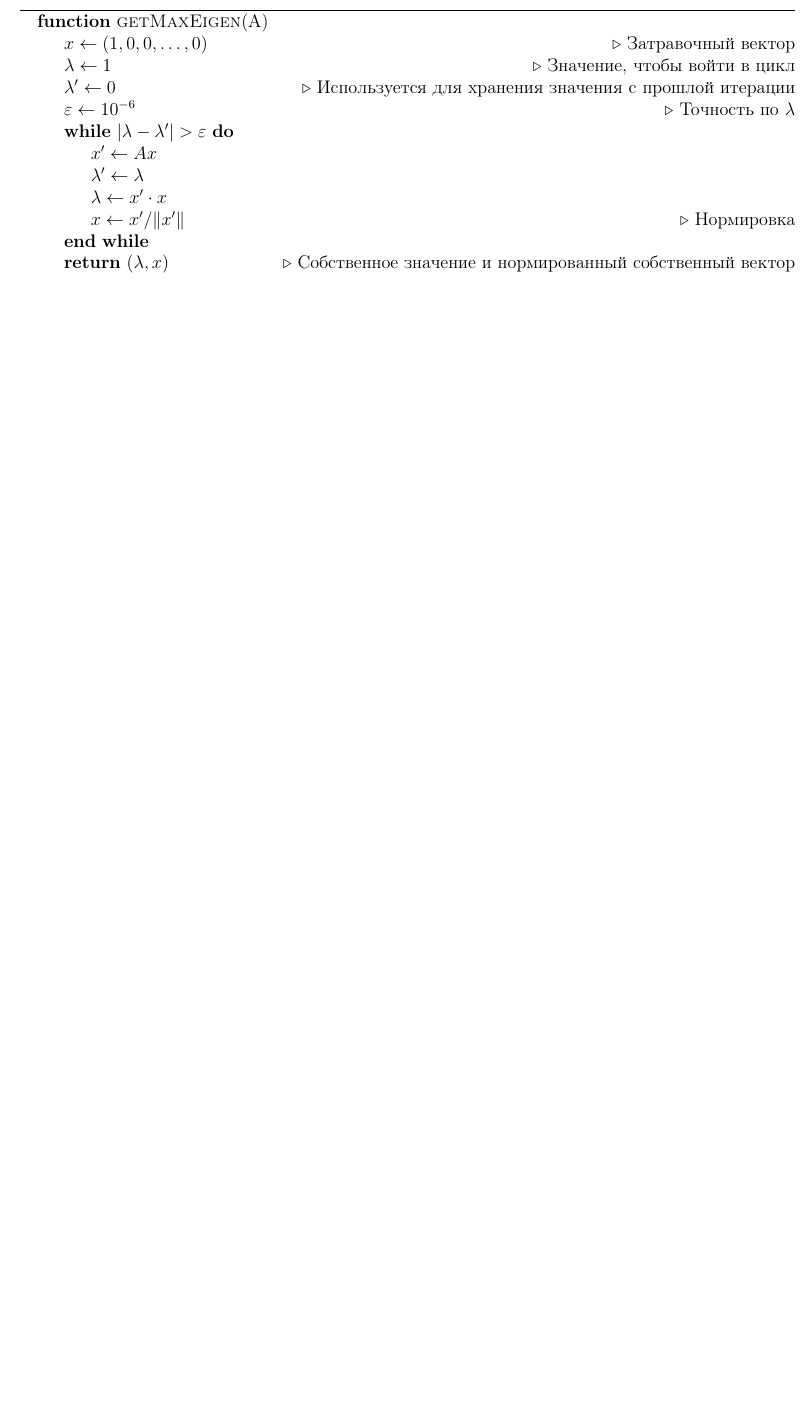
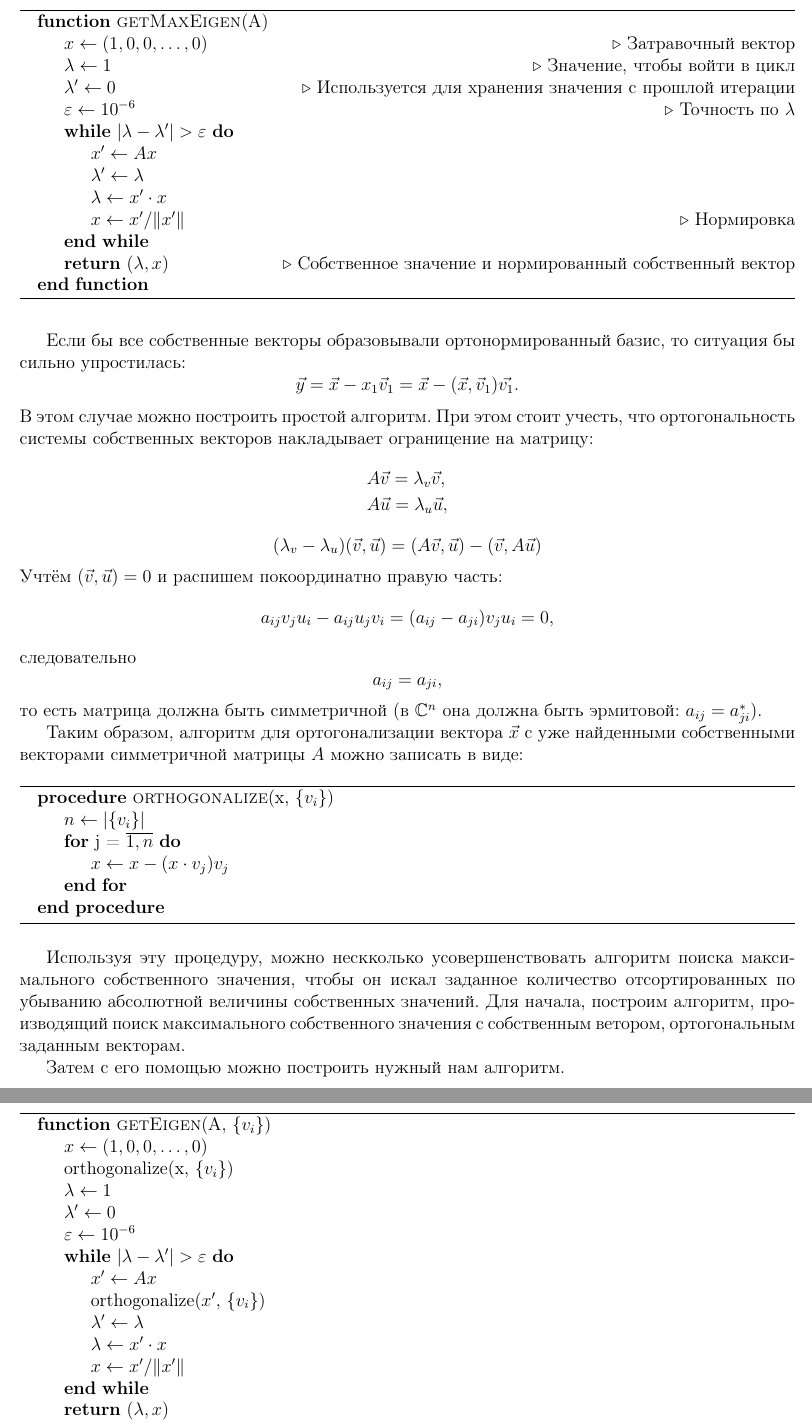
Before and after one commit to citrux/numeric-methods, a LaTeX document (waveguide/text/eigens.tex): part of page 5 of 5 before the commit and two parts of pages 5 and 6 of 6 after it, the two joined at a grey line, cut so that both start at the same text, the shorter picture padded with empty space. Compiled offline with pdfLaTeX.

Commit message:
[waveguide] upd text

```diff
--- a/waveguide/text/eigens.tex
+++ b/waveguide/text/eigens.tex
@@ -7,6 +7,7 @@
 \usepackage[margin=1.5cm]{geometry}
 \usepackage{algorithm}
 \usepackage{algpseudocode}
+\usepackage{indentfirst}
 \begin{document}
 \section{Дифференциальные и матричные операторы. Собственные значения}
 \subsection{Дифференциальный оператор}
@@ -288,0 +296,58 @@
+	Однако, для этого требуется знать все векторы \( \{ \vec{v}_i \} \), в то время, как мы знаем только \( \vec{v}_1 \).
+
+	Если бы все собственные векторы образовывали ортонормированный базис, то ситуация бы сильно упростилась:
+	\[
+		\vec{y} = \vec{x} - x_1\vec{v}_1 = \vec{x} - (\vec{x}, \vec{v}_1)\vec{v_1}.
+	\]
+	В этом случае можно построить простой алгоритм. При этом стоит учесть, что ортогональность системы собственных векторов накладывает ограницение на матрицу:
+	\begin{align*}
+		& A\vec{v} = \lambda_v\vec{v},\\
+		& A\vec{u} = \lambda_u\vec{u},
+	\end{align*}
+	\[
+		(\lambda_v - \lambda_u)(\vec{v}, \vec{u}) = (A\vec{v}, \vec{u}) - (\vec{v}, A\vec{u})
+	\]
+	Учтём \((\vec{v}, \vec{u}) = 0 \) и распишем покоординатно правую часть:
+	\[
+		a_{ij} v_j u_i - a_{ij} u_j v_i = (a_{ij} - a_{ji}) v_j u_i = 0,
+	\]
+	следовательно
+	\[
+		a_{ij} = a_{ji},
+	\]
+	то есть матрица должна быть симметричной (в \( \mathbb{C}^n \) она должна быть эрмитовой: \( a_{ij} = a_{ji}^* \)).
+
+	Таким образом, алгоритм для ортогонализации вектора \( \vec{x} \) с уже найденными собственными векторами симметричной матрицы \( A \) можно записать в виде:
+	\begin{algorithm}[h]
+	  \begin{algorithmic}
+	  	\Procedure{orthogonalize}{x, $\{ v_i \}$}
+	  	\State $ n \gets |\{ v_i \}| $
+	    \For{j = $\overline{1, n}$}
+	      \State $x \gets x - (x \cdot v_j)v_j$
+	    \EndFor
+	    \EndProcedure
+	  \end{algorithmic}
+	\end{algorithm}
+
+	Используя эту процедуру, можно нескколько усовершенствовать алгоритм поиска максимального собственного значения, чтобы он искал заданное количество отсортированных по убыванию абсолютной величины собственных значений. Для начала, построим алгоритм, производящий поиск максимального собственного значения с собственным ветором, ортогональным заданным векторам.
+	\begin{algorithm}[h]
+	  \begin{algorithmic}
+	  	\Function{getEigen}{A, $\{ v_i \}$}
+	    \State $x \gets (1, 0, 0, \ldots, 0)$
+	    \State orthogonalize(x, $\{ v_i \}$)
+	    \State $ \lambda \gets 1 $
+	    \State $ \lambda' \gets 0 $
+	    \State $ \varepsilon \gets 10^{-6} $
+	    \While{$|\lambda - \lambda'| > \varepsilon $}
+	      \State $x' \gets Ax$
+	      \State orthogonalize($x'$, $\{ v_i \}$)
+	      \State $\lambda' \gets \lambda$
+	      \State $\lambda  \gets x' \cdot x $
+	      \State $x \gets x' / \| x' \|$
+	    \EndWhile
+	    \State \textbf{return} $(\lambda, x)$
+	    \EndFunction
+	  \end{algorithmic}
+	\end{algorithm}
+
+	Затем с его помощью можно построить нужный нам алгоритм.
@@ -289 +367,2 @@
+	\end{algorithm}
 \end{document}
```
Also changed, not shown: waveguide/text/eigens.tex (21 more changed lines).
